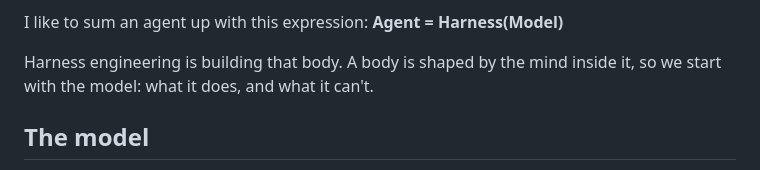
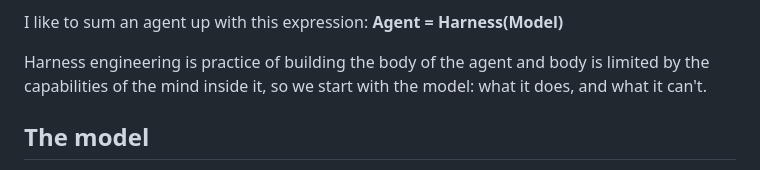
Before and after one commit to averagejoeslab/harness-engineering, a Markdown page: README.md, the part around the change. Rendered like a GitHub page.

```diff
--- a/README.md
+++ b/README.md
@@ -22,7 +22,7 @@ Neither is an agent alone. A model without a harness can only think: it can't ob
 
 I like to sum an agent up with this expression: **Agent = Harness(Model)**
 
-Harness engineering is building that body. A body is shaped by the mind inside it, so we start with the model: what it does, and what it can't.
+Harness engineering is practice of building the body of the agent and body is limited by the capabilities of the mind inside it, so we start with the model: what it does, and what it can't.
 
 ## The model
 
```
